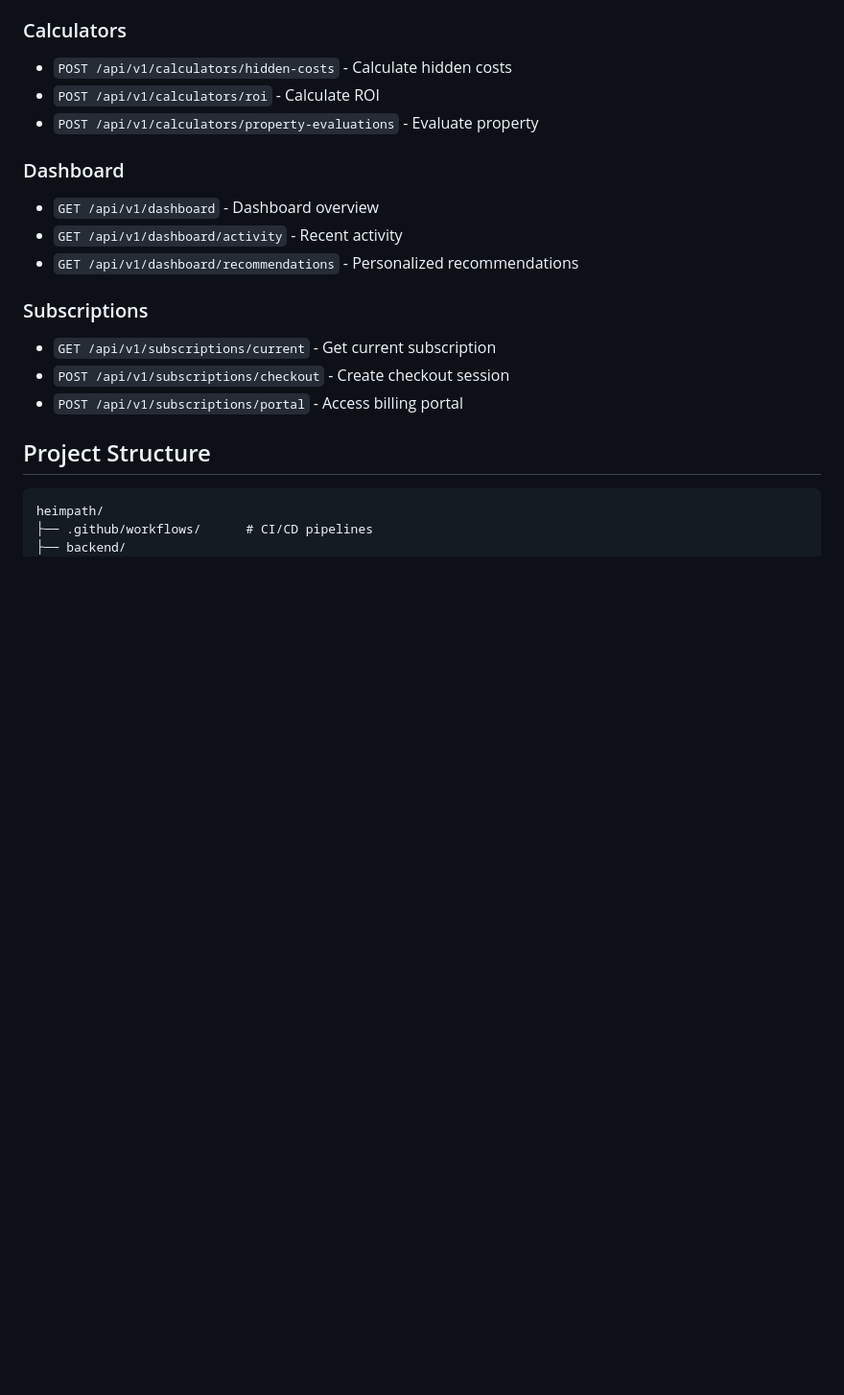
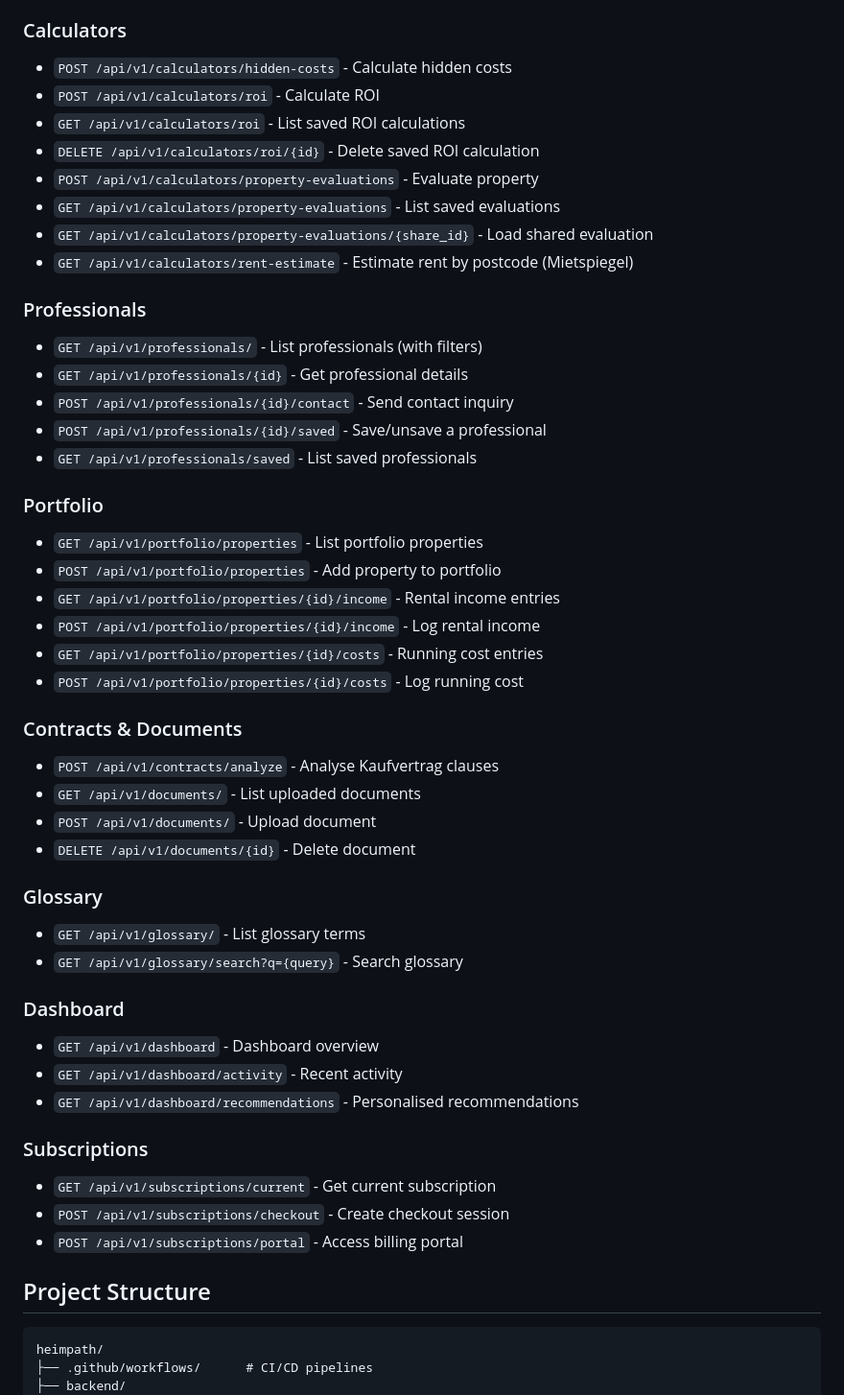
Before and after one commit to Sojisoyoye/heimpath, a Markdown page: README.md, the part around one of its changes. Shown at 96% size. GitHub-like rendering; blank space fills up the shorter version.

```diff
--- a/README.md
+++ b/README.md
@@ -199,12 +250,42 @@ See `.env.example` for the full list.
 ### Calculators
 - `POST /api/v1/calculators/hidden-costs` - Calculate hidden costs
 - `POST /api/v1/calculators/roi` - Calculate ROI
+- `GET /api/v1/calculators/roi` - List saved ROI calculations
+- `DELETE /api/v1/calculators/roi/{id}` - Delete saved ROI calculation
 - `POST /api/v1/calculators/property-evaluations` - Evaluate property
+- `GET /api/v1/calculators/property-evaluations` - List saved evaluations
+- `GET /api/v1/calculators/property-evaluations/{share_id}` - Load shared evaluation
+- `GET /api/v1/calculators/rent-estimate` - Estimate rent by postcode (Mietspiegel)
+
+### Professionals
+- `GET /api/v1/professionals/` - List professionals (with filters)
+- `GET /api/v1/professionals/{id}` - Get professional details
+- `POST /api/v1/professionals/{id}/contact` - Send contact inquiry
+- `POST /api/v1/professionals/{id}/saved` - Save/unsave a professional
+- `GET /api/v1/professionals/saved` - List saved professionals
+
+### Portfolio
+- `GET /api/v1/portfolio/properties` - List portfolio properties
+- `POST /api/v1/portfolio/properties` - Add property to portfolio
+- `GET /api/v1/portfolio/properties/{id}/income` - Rental income entries
+- `POST /api/v1/portfolio/properties/{id}/income` - Log rental income
+- `GET /api/v1/portfolio/properties/{id}/costs` - Running cost entries
+- `POST /api/v1/portfolio/properties/{id}/costs` - Log running cost
+
+### Contracts & Documents
+- `POST /api/v1/contracts/analyze` - Analyse Kaufvertrag clauses
+- `GET /api/v1/documents/` - List uploaded documents
+- `POST /api/v1/documents/` - Upload document
+- `DELETE /api/v1/documents/{id}` - Delete document
+
+### Glossary
+- `GET /api/v1/glossary/` - List glossary terms
+- `GET /api/v1/glossary/search?q={query}` - Search glossary
 
 ### Dashboard
 - `GET /api/v1/dashboard` - Dashboard overview
 - `GET /api/v1/dashboard/activity` - Recent activity
-- `GET /api/v1/dashboard/recommendations` - Personalized recommendations
+- `GET /api/v1/dashboard/recommendations` - Personalised recommendations
 
 ### Subscriptions
 - `GET /api/v1/subscriptions/current` - Get current subscription
```
Also changed, not shown: other parts of README.md (+77 -26 lines), CHANGELOG.md (added, +114 -0 lines).
